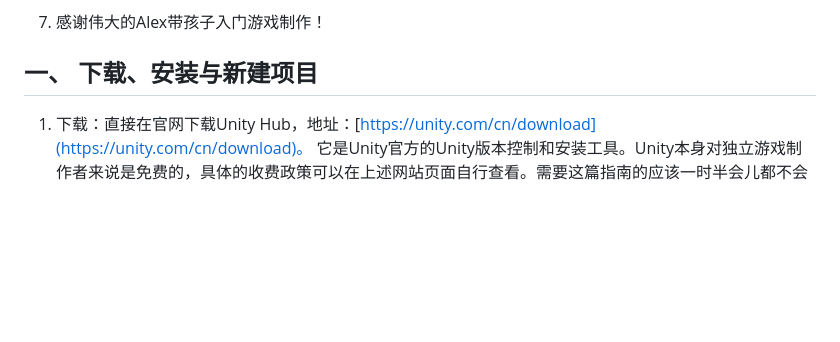
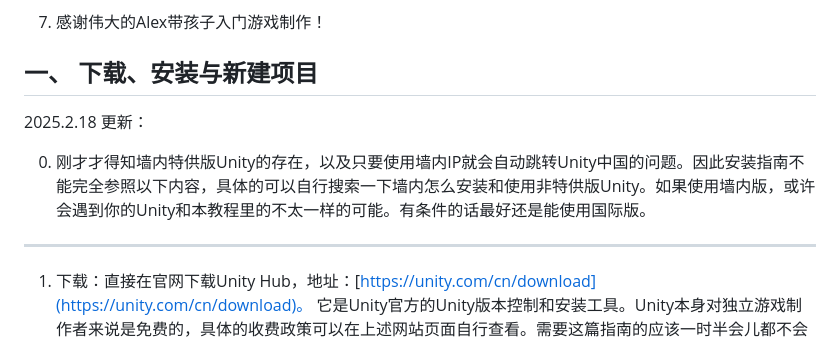
Before and after one commit to sstlltss/sstlltss.github.io, a Markdown page: UnityTutorial/UnityTutorial.md, the part around the change. Rendered like a GitHub page; blank space fills up the shorter version.

Commit message:
Update UnityTutorial.md
添加特供版的说明

```diff
--- a/UnityTutorial/UnityTutorial.md
+++ b/UnityTutorial/UnityTutorial.md
@@ -20,6 +20,12 @@
 7. 感谢伟大的Alex带孩子入门游戏制作！
 
 ## 一、 下载、安装与新建项目
+
+
+2025.2.18 更新：
+
+0. 刚才才得知墙内特供版Unity的存在，以及只要使用墙内IP就会自动跳转Unity中国的问题。因此安装指南不能完全参照以下内容，具体的可以自行搜索一下墙内怎么安装和使用非特供版Unity。如果使用墙内版，或许会遇到你的Unity和本教程里的不太一样的可能。有条件的话最好还是能使用国际版。
+---
 1. 下载：直接在官网下载Unity Hub，地址：[https://unity.com/cn/download](https://unity.com/cn/download)。 它是Unity官方的Unity版本控制和安装工具。Unity本身对独立游戏制作者来说是免费的，具体的收费政策可以在上述网站页面自行查看。需要这篇指南的应该一时半会儿都不会涉及到收费问题，随便用就好。
 2. 安装好Unity Hub之后打开，点击左边红框1的位置，会出现如下界面（你的应该是空的）：
 
```
